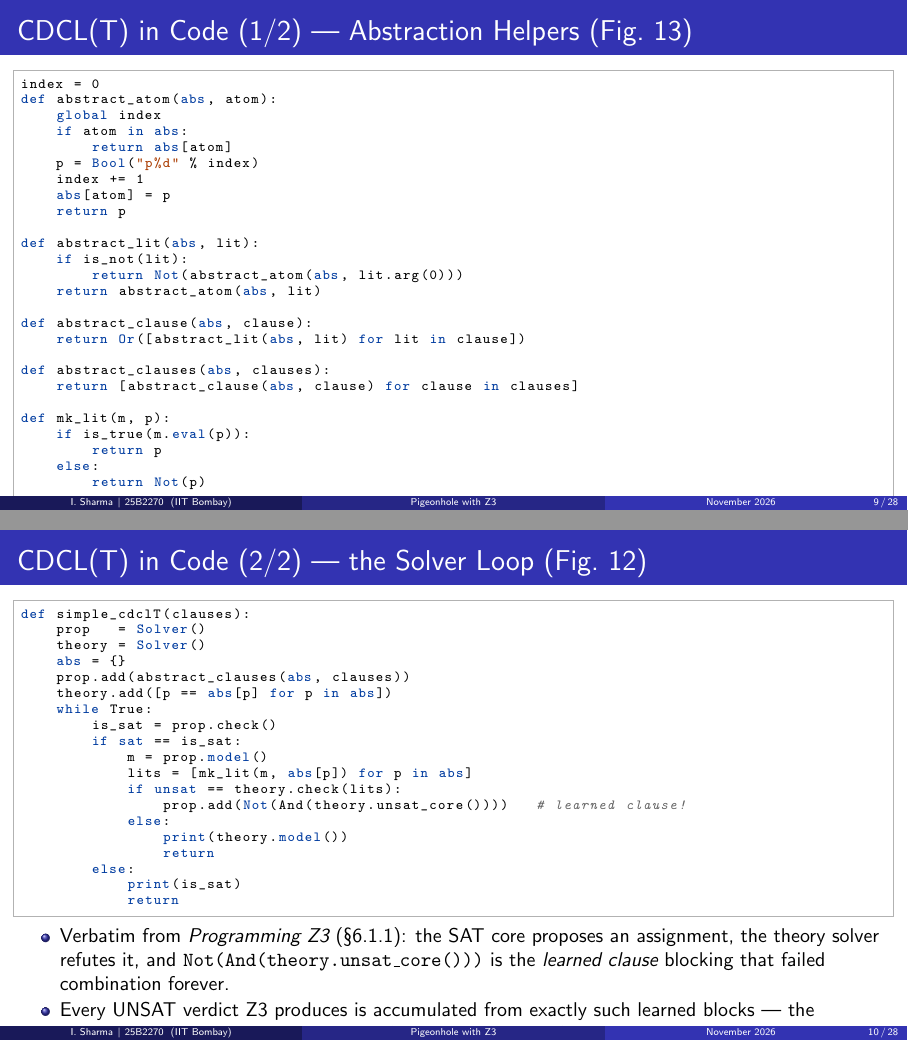
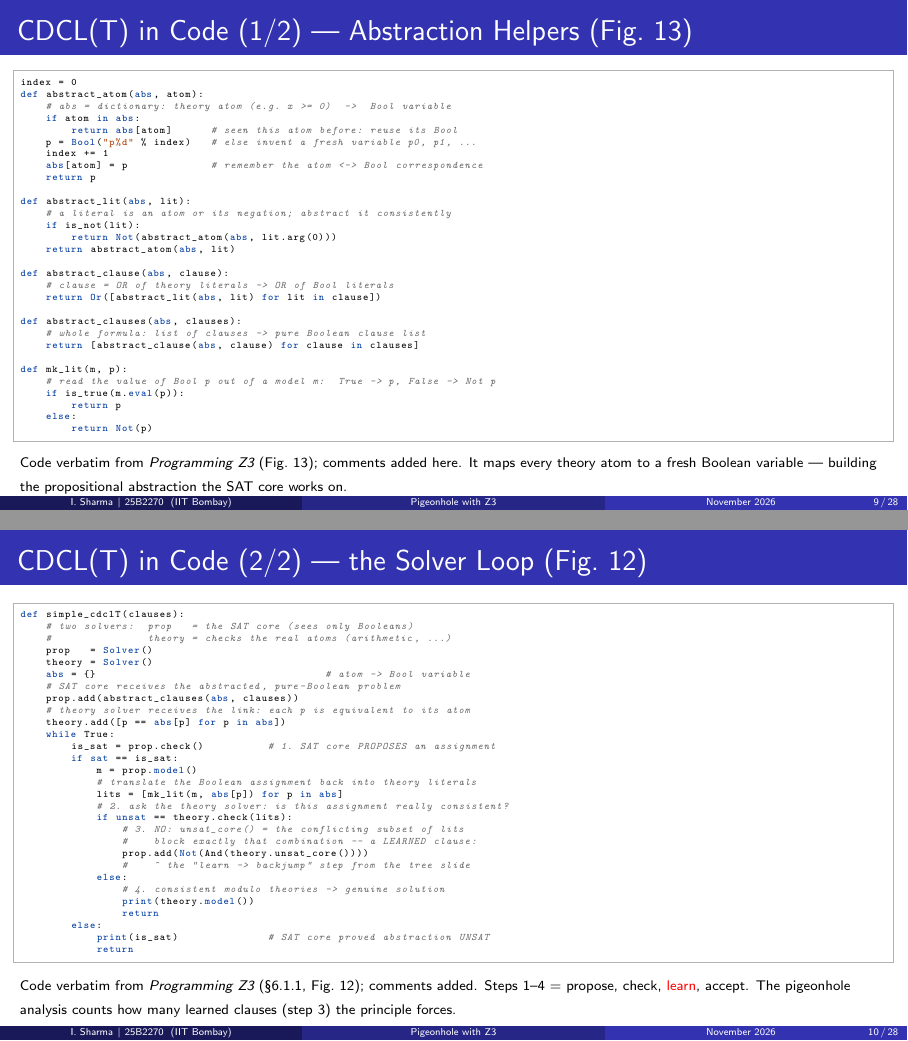
Before and after one commit to IshanIITB/pigeonhole-z3, LaTeX slides (presentation.tex): pages 9 and 10 of 28, joined at a grey line. Compiled offline with pdfLaTeX.

Commit message:
Annotate CDCL(T) code slides with step-by-step explanatory comments

```diff
--- a/presentation.tex
+++ b/presentation.tex
@@ -245,71 +245,79 @@ print(s.model())                         # e.g. [Tie = False, Shirt = True]
 \end{frame}
 
 \begin{frame}[fragile]{CDCL(T) in Code (1/2) --- Abstraction Helpers (Fig.~13)}
-\begin{lstlisting}[style=py]
+\begin{lstlisting}[style=py,basicstyle=\ttfamily\tiny]
 index = 0
 def abstract_atom(abs, atom):
-    global index
+    # abs = dictionary: theory atom (e.g. x >= 0)  ->  Bool variable
     if atom in abs:
-        return abs[atom]
-    p = Bool("p%d" % index)
+        return abs[atom]      # seen this atom before: reuse its Bool
+    p = Bool("p%d" % index)   # else invent a fresh variable p0, p1, ...
     index += 1
-    abs[atom] = p
+    abs[atom] = p             # remember the atom <-> Bool correspondence
     return p
 
 def abstract_lit(abs, lit):
+    # a literal is an atom or its negation; abstract it consistently
     if is_not(lit):
         return Not(abstract_atom(abs, lit.arg(0)))
     return abstract_atom(abs, lit)
 
 def abstract_clause(abs, clause):
+    # clause = OR of theory literals -> OR of Bool literals
     return Or([abstract_lit(abs, lit) for lit in clause])
 
 def abstract_clauses(abs, clauses):
+    # whole formula: list of clauses -> pure Boolean clause list
     return [abstract_clause(abs, clause) for clause in clauses]
 
 def mk_lit(m, p):
+    # read the value of Bool p out of a model m:  True -> p, False -> Not p
     if is_true(m.eval(p)):
         return p
     else:
         return Not(p)
 \end{lstlisting}
-  {\scriptsize Verbatim from \emph{Programming Z3} (Fig.~13): maps every
-   theory atom to a fresh Boolean variable --- this builds the
-   propositional abstraction that the SAT core works on.}
+  {\scriptsize Code verbatim from \emph{Programming Z3} (Fig.~13); comments
+   added here. It maps every theory atom to a fresh Boolean variable ---
+   building the propositional abstraction the SAT core works on.}
 \end{frame}
 
 \begin{frame}[fragile]{CDCL(T) in Code (2/2) --- the Solver Loop (Fig.~12)}
-\begin{lstlisting}[style=py]
+\begin{lstlisting}[style=py,basicstyle=\ttfamily\tiny]
 def simple_cdclT(clauses):
+    # two solvers:  prop   = the SAT core (sees only Booleans)
+    #               theory = checks the real atoms (arithmetic, ...)
     prop   = Solver()
     theory = Solver()
-    abs = {}
+    abs = {}                                    # atom -> Bool variable
+    # SAT core receives the abstracted, pure-Boolean problem
     prop.add(abstract_clauses(abs, clauses))
+    # theory solver receives the link: each p is equivalent to its atom
     theory.add([p == abs[p] for p in abs])
     while True:
-        is_sat = prop.check()
+        is_sat = prop.check()          # 1. SAT core PROPOSES an assignment
         if sat == is_sat:
             m = prop.model()
+            # translate the Boolean assignment back into theory literals
             lits = [mk_lit(m, abs[p]) for p in abs]
+            # 2. ask the theory solver: is this assignment really consistent?
             if unsat == theory.check(lits):
-                prop.add(Not(And(theory.unsat_core())))   # learned clause!
+                # 3. NO: unsat_core() = the conflicting subset of lits
+                #    block exactly that combination -- a LEARNED clause:
+                prop.add(Not(And(theory.unsat_core())))
+                #    ^ the "learn -> backjump" step from the tree slide
             else:
+                # 4. consistent modulo theories -> genuine solution
                 print(theory.model())
                 return
         else:
-            print(is_sat)
+            print(is_sat)              # SAT core proved abstraction UNSAT
             return
 \end{lstlisting}
-  \begin{itemize}\itemsep1pt
-    \item Verbatim from \emph{Programming Z3} (\S6.1.1): the SAT
-          core proposes an assignment, the theory solver refutes
-          it, and \texttt{Not(And(theory.unsat\_core()))} is the
-          \emph{learned clause} blocking that failed combination
-          forever.
-    \item Every UNSAT verdict Z3 produces is accumulated from
-          exactly such learned blocks --- the pigeonhole analysis
-          counts how many of them the principle forces.
-  \end{itemize}
+  {\scriptsize Code verbatim from \emph{Programming Z3} (\S6.1.1, Fig.~12);
+   comments added. Steps 1--4 = propose, check, \alert{learn}, accept. The
+   pigeonhole analysis counts how many learned clauses (step 3) the
+   principle forces.}
 \end{frame}
 
 \begin{frame}[fragile]{Working Environment}
```
Also changed, not shown: presentation.pdf.
